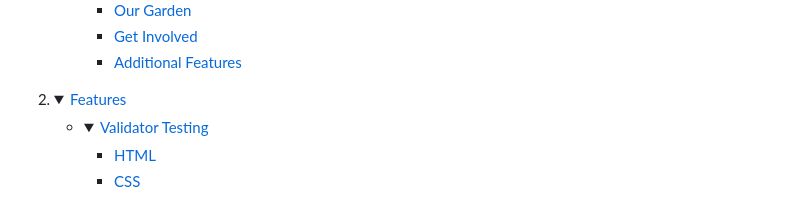
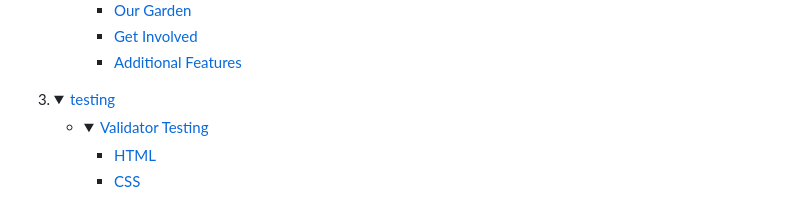
Before and after one commit to chrissuttondev/chester-garden-hub, a Markdown page: README.md, the part around the change. GitHub-like rendering; folded sections open.

```diff
--- a/README.md
+++ b/README.md
@@ -45,8 +45,8 @@ Chester Garden Hub is a site that aims to inform people and encourage them to be
     </ul>
 </details>
 
-2. <details open>
-    <summary><a href="#features">Features</a></summary>
+3. <details open>
+    <summary><a href="#testing">testing</a></summary>
 
     <ul>
     <li><details>
```
